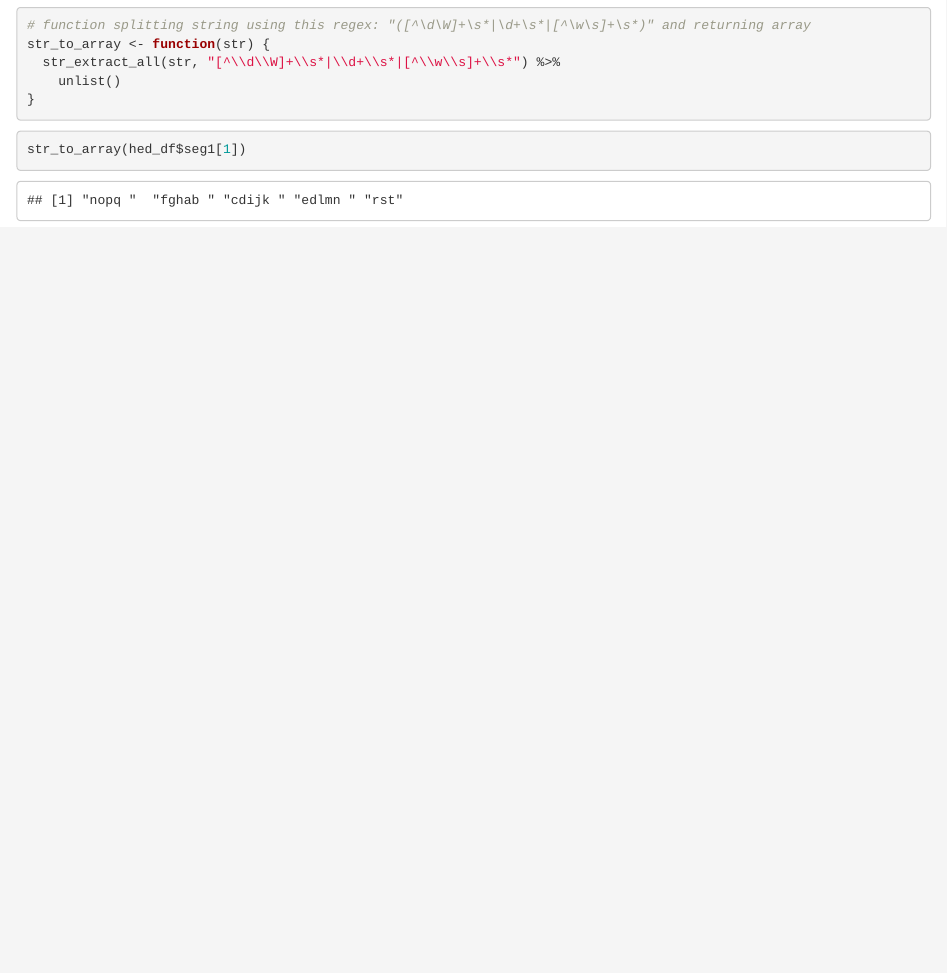
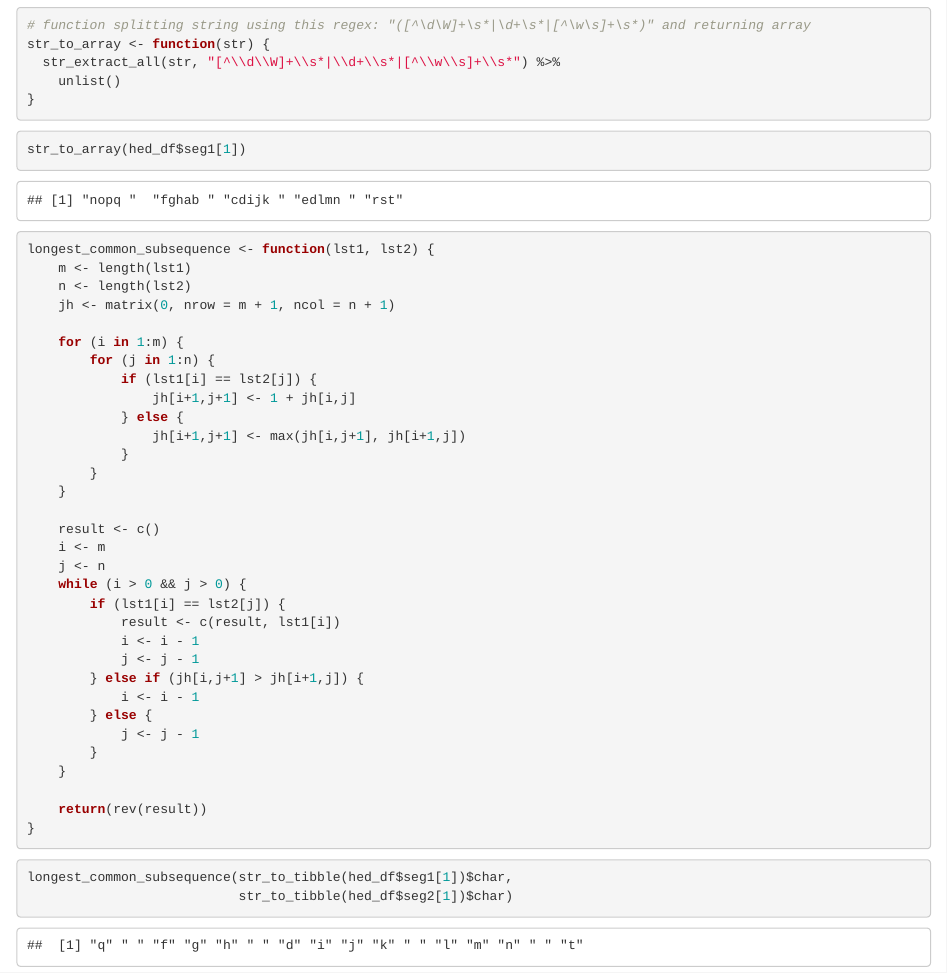
Before and after one commit to leonid-tkach/human_edit_dist_R, an R Markdown document (hed.Rmd): the page in a window 1100 px wide, from 1200 px down. Rendered offline with R 4.5, knitr and Pandoc, with nearby package versions.

Commit message:
longest_common_subsequence

````diff
--- a/hed.Rmd
+++ b/hed.Rmd
@@ -37,3 +37,43 @@ str_to_array <- function(str) {
 ```{r}
 str_to_array(hed_df$seg1[1])
 ```
+
+```{r}
+longest_common_subsequence <- function(lst1, lst2) {
+    m <- length(lst1)
+    n <- length(lst2)
+    jh <- matrix(0, nrow = m + 1, ncol = n + 1)
+
+    for (i in 1:m) {
+        for (j in 1:n) {
+            if (lst1[i] == lst2[j]) {
+                jh[i+1,j+1] <- 1 + jh[i,j]
+            } else {
+                jh[i+1,j+1] <- max(jh[i,j+1], jh[i+1,j])
+            }
+        }
+    }
+
+    result <- c()
+    i <- m
+    j <- n
+    while (i > 0 && j > 0) {
+        if (lst1[i] == lst2[j]) {
+            result <- c(result, lst1[i])
+            i <- i - 1
+            j <- j - 1
+        } else if (jh[i,j+1] > jh[i+1,j]) {
+            i <- i - 1
+        } else {
+            j <- j - 1
+        }
+    }
+
+    return(rev(result))
+}
+```
+
+```{r}
+longest_common_subsequence(str_to_tibble(hed_df$seg1[1])$char,
+                           str_to_tibble(hed_df$seg2[1])$char)
+```
````
Also changed, not shown: hed.nb.html.
